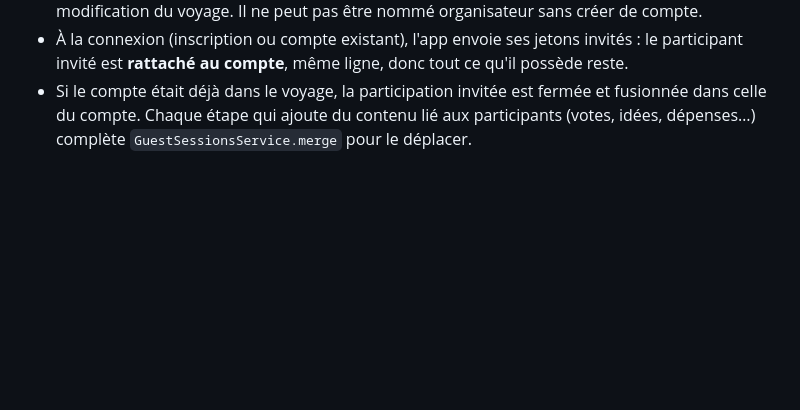
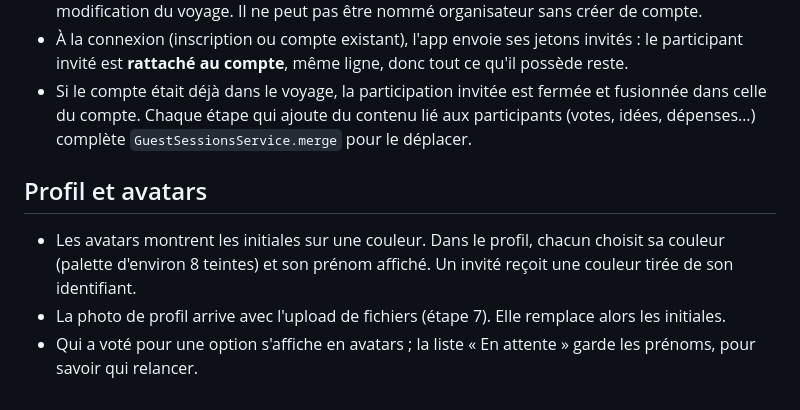
Before and after one commit to jordanolv/7Trip, a Markdown page: docs/decisions.md, the part around the change. GitHub-like rendering; blank space fills up the shorter version.

Commit message:
docs(decisions): avatar colour and display name in the profile, photo with step 7

```diff
--- a/docs/decisions.md
+++ b/docs/decisions.md
@@ -100,3 +100,12 @@ documents sur le web en V1.
 - Si le compte était déjà dans le voyage, la participation invitée est fermée et fusionnée dans
   celle du compte. Chaque étape qui ajoute du contenu lié aux participants (votes, idées,
   dépenses…) complète `GuestSessionsService.merge` pour le déplacer.
+
+## Profil et avatars
+
+- Les avatars montrent les initiales sur une couleur. Dans le profil, chacun choisit sa couleur
+  (palette d'environ 8 teintes) et son prénom affiché. Un invité reçoit une couleur tirée de son
+  identifiant.
+- La photo de profil arrive avec l'upload de fichiers (étape 7). Elle remplace alors les initiales.
+- Qui a voté pour une option s'affiche en avatars ; la liste « En attente » garde les prénoms,
+  pour savoir qui relancer.
```
